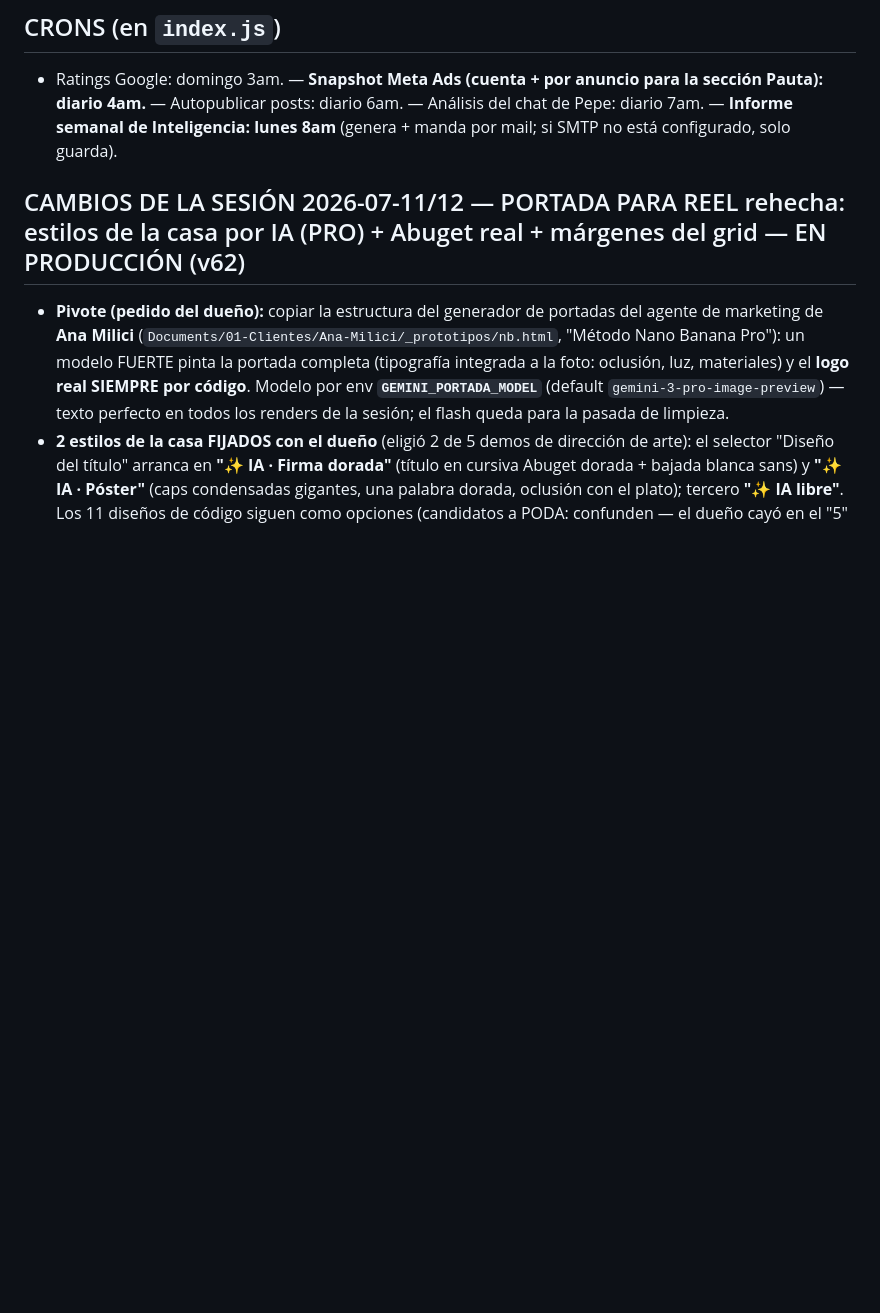
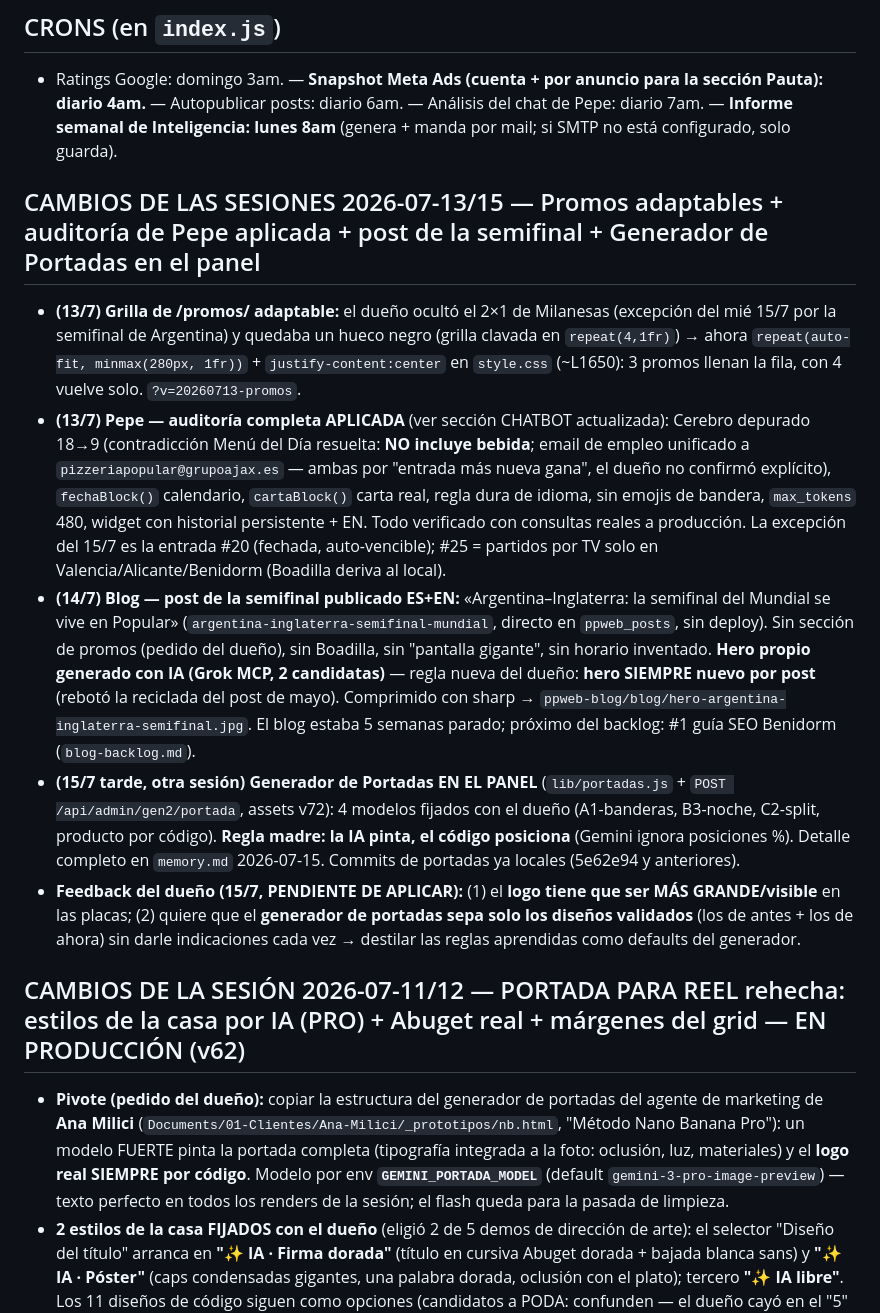
Before and after one commit to piguillemsantiago-sys/pizzeria-popular, a Markdown page: handoff.md, the part around one of its changes. Rendered like a GitHub page; blank space fills up the shorter version.

```diff
--- a/handoff.md
+++ b/handoff.md
@@ -83,6 +86,13 @@ El panel de la web se está integrando como **módulo nativo dentro del Sistema
 
 ## CRONS (en `index.js`)
 - Ratings Google: domingo 3am. — **Snapshot Meta Ads (cuenta + por anuncio para la sección Pauta): diario 4am.** — Autopublicar posts: diario 6am. — Análisis del chat de Pepe: diario 7am. — **Informe semanal de Inteligencia: lunes 8am** (genera + manda por mail; si SMTP no está configurado, solo guarda).
+
+## CAMBIOS DE LAS SESIONES 2026-07-13/15 — Promos adaptables + auditoría de Pepe aplicada + post de la semifinal + Generador de Portadas en el panel
+- **(13/7) Grilla de /promos/ adaptable:** el dueño ocultó el 2×1 de Milanesas (excepción del mié 15/7 por la semifinal de Argentina) y quedaba un hueco negro (grilla clavada en `repeat(4,1fr)`) → ahora `repeat(auto-fit, minmax(280px, 1fr))` + `justify-content:center` en `style.css` (~L1650): 3 promos llenan la fila, con 4 vuelve solo. `?v=20260713-promos`.
+- **(13/7) Pepe — auditoría completa APLICADA** (ver sección CHATBOT actualizada): Cerebro depurado 18→9 (contradicción Menú del Día resuelta: **NO incluye bebida**; email de empleo unificado a `pizzeriapopular@grupoajax.es` — ambas por "entrada más nueva gana", el dueño no confirmó explícito), `fechaBlock()` calendario, `cartaBlock()` carta real, regla dura de idioma, sin emojis de bandera, `max_tokens` 480, widget con historial persistente + EN. Todo verificado con consultas reales a producción. La excepción del 15/7 es la entrada #20 (fechada, auto-vencible); #25 = partidos por TV solo en Valencia/Alicante/Benidorm (Boadilla deriva al local).
+- **(14/7) Blog — post de la semifinal publicado ES+EN:** «Argentina–Inglaterra: la semifinal del Mundial se vive en Popular» (`argentina-inglaterra-semifinal-mundial`, directo en `ppweb_posts`, sin deploy). Sin sección de promos (pedido del dueño), sin Boadilla, sin "pantalla gigante", sin horario inventado. **Hero propio generado con IA (Grok MCP, 2 candidatas)** — regla nueva del dueño: **hero SIEMPRE nuevo por post** (rebotó la reciclada del post de mayo). Comprimido con sharp → `ppweb-blog/blog/hero-argentina-inglaterra-semifinal.jpg`. El blog estaba 5 semanas parado; próximo del backlog: #1 guía SEO Benidorm (`blog-backlog.md`).
+- **(15/7 tarde, otra sesión) Generador de Portadas EN EL PANEL** (`lib/portadas.js` + `POST /api/admin/gen2/portada`, assets v72): 4 modelos fijados con el dueño (A1-banderas, B3-noche, C2-split, producto por código). **Regla madre: la IA pinta, el código posiciona** (Gemini ignora posiciones %). Detalle completo en `memory.md` 2026-07-15. Commits de portadas ya locales (5e62e94 y anteriores).
+- **Feedback del dueño (15/7, PENDIENTE DE APLICAR):** (1) el **logo tiene que ser MÁS GRANDE/visible** en las placas; (2) quiere que el **generador de portadas sepa solo los diseños validados** (los de antes + los de ahora) sin darle indicaciones cada vez → destilar las reglas aprendidas como defaults del generador.
 
 ## CAMBIOS DE LA SESIÓN 2026-07-11/12 — PORTADA PARA REEL rehecha: estilos de la casa por IA (PRO) + Abuget real + márgenes del grid — EN PRODUCCIÓN (v62)
 - **Pivote (pedido del dueño):** copiar la estructura del generador de portadas del agente de marketing de **Ana Milici** (`Documents/01-Clientes/Ana-Milici/_prototipos/nb.html`, "Método Nano Banana Pro"): un modelo FUERTE pinta la portada completa (tipografía integrada a la foto: oclusión, luz, materiales) y el **logo real SIEMPRE por código**. Modelo por env **`GEMINI_PORTADA_MODEL`** (default `gemini-3-pro-image-preview`) — texto perfecto en todos los renders de la sesión; el flash queda para la pasada de limpieza.
```
Also changed, not shown: other parts of handoff.md (+14 -10 lines).
